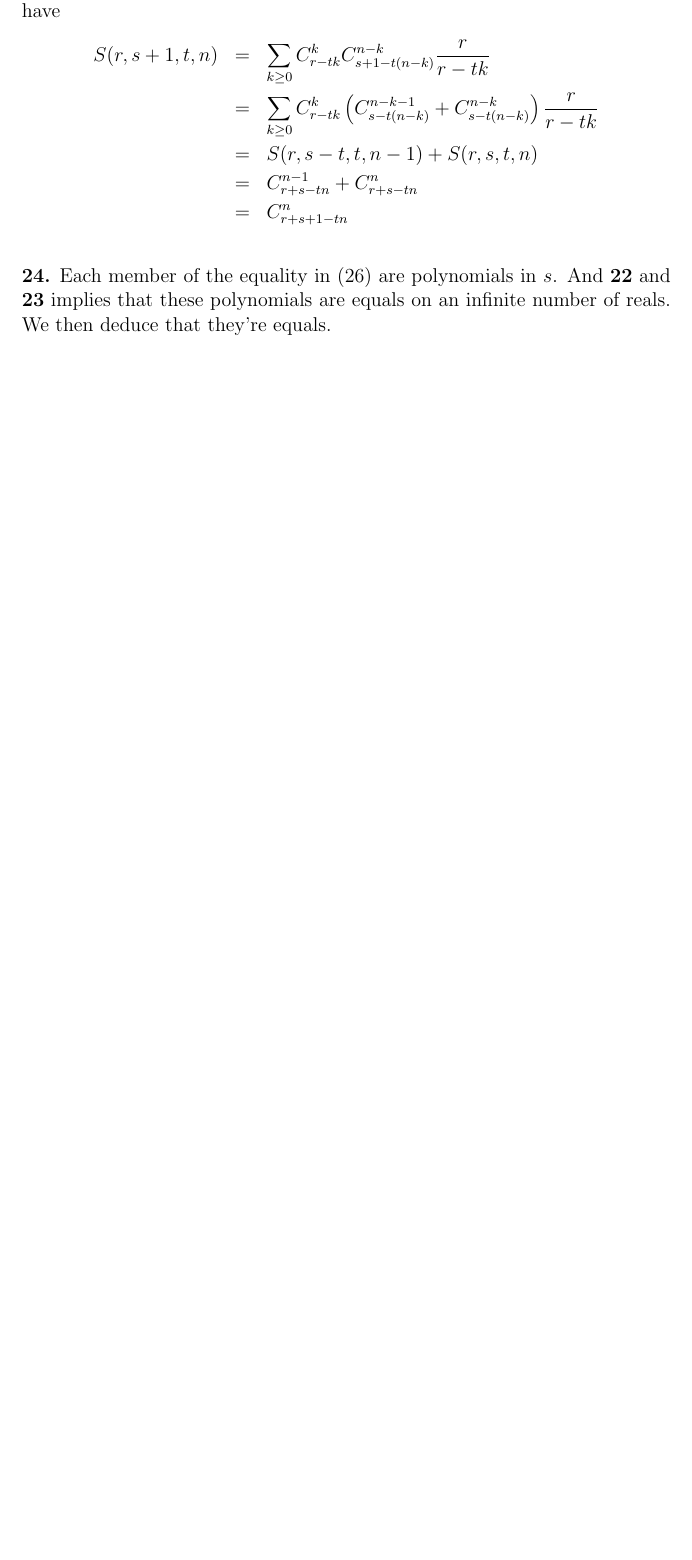
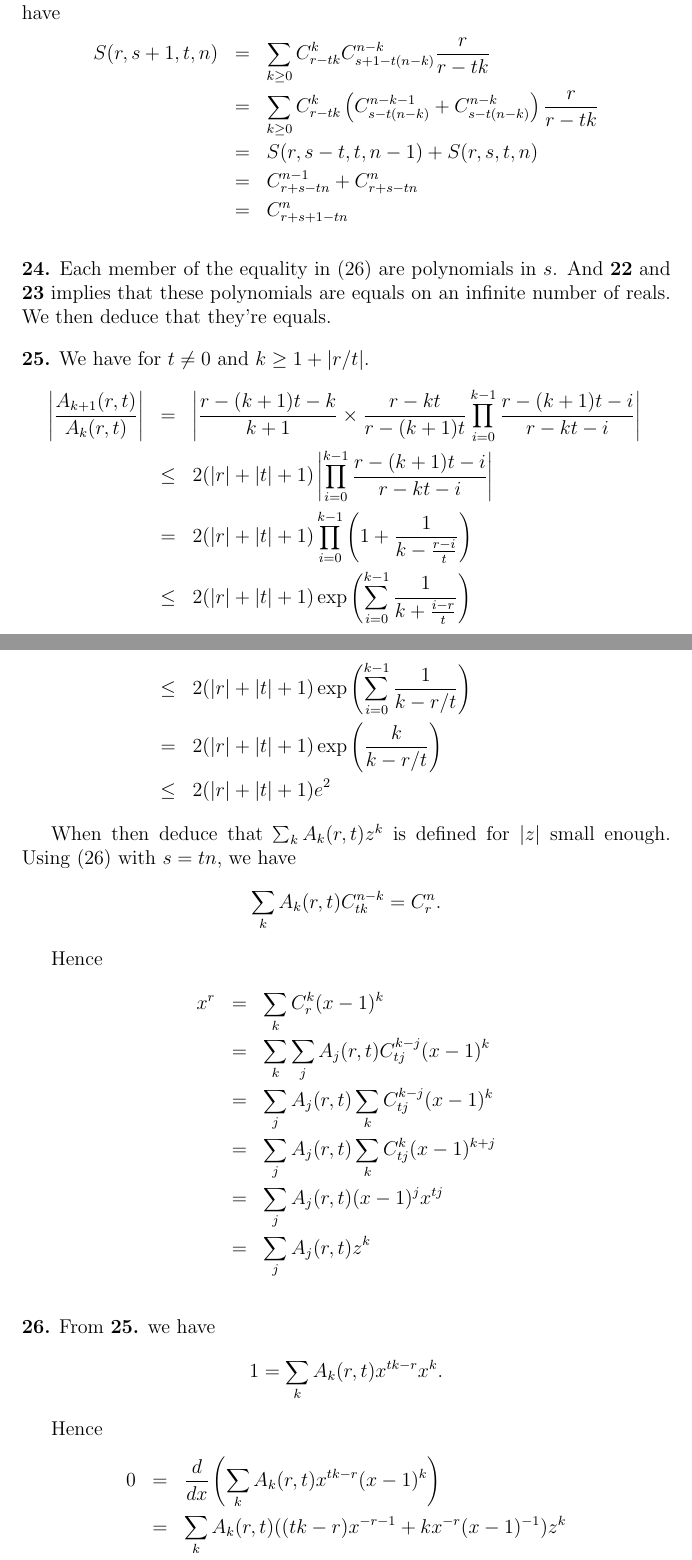
Before and after one commit to l0stman/taocp, a LaTeX document (chap1/1.2/1.2.6/1.2.6.tex): part of page 9 of 9 before the commit and two parts of pages 9 and 10 of 11 after it, the two joined at a grey line, cut so that both start at the same text, the shorter picture padded with empty space. Compiled offline with pdfLaTeX.

Commit message:
Add solutions to exercises 25 and 26.

```diff
--- a/chap1/1.2/1.2.6/1.2.6.tex
+++ b/chap1/1.2/1.2.6/1.2.6.tex
@@ -386,3 +386,45 @@ $(r,s-t,t,n-1)$.  Then we have
 $s$.  And \textbf{22} and \textbf{23} implies that these polynomials
 are equals on an infinite number of reals.  We then deduce that
 they're equals.
+
+\newpar{25} We have for $t \not= 0$ and $k \ge 1 + |r/t|$.
+\begin{eqnarray*}
+  \left| \frac{A_{k+1}(r,t)}{A_k(r,t)} \right| &=&
+  \left| \frac{r-(k+1)t - k}{k+1}\times \frac{r-kt}{r-(k+1)t} \prod_{i=0}^{k-1}
+  \frac{r - (k+1)t - i}{r - kt - i}\right| \\
+  &\le& 2(|r|+|t|+1) \left| \prod_{i=0}^{k-1} \frac{r - (k+1)t - i}{r - kt
+    - i}\right| \\
+  &=& 2(|r|+|t|+1) \prod_{i=0}^{k-1} \left( 1 +
+  \frac{1}{k-\frac{r-i}{t}}\right) \\
+  &\le& 2(|r| + |t| + 1) \exp\left( \sum_{i=0}^{k-1}
+  \frac{1}{k+\frac{i-r}{t}} \right) \\
+  &\le& 2(|r| + |t| + 1) \exp\left( \sum_{i=0}^{k-1} \frac{1}{k - r/t}
+  \right) \\
+  &=& 2(|r| + |t| + 1) \exp\left( \frac{k}{k - r/t} \right) \\
+  &\le& 2(|r| + |t| + 1) e^2
+\end{eqnarray*}
+
+When then deduce that $\sum_k A_k(r,t) z^k$ is defined for $|z|$ small
+enough.  Using (26) with $s = tn$, we have
+\[ \sum_k A_k(r,t) C_{tk}^{n-k} = C_r^n.\]
+
+Hence
+\begin{eqnarray*}
+  x^r &=& \sum_k C_r^k (x-1)^k \\
+  &=& \sum_k \sum_j A_j(r,t) C_{tj}^{k-j} (x-1)^k \\
+  &=& \sum_j A_j(r,t) \sum_k C_{tj}^{k-j} (x-1)^k \\
+  &=& \sum_j A_j(r,t) \sum_k C_{tj}^k (x-1)^{k+j} \\
+  &=& \sum_j A_j(r,t) (x-1)^j x^{tj} \\
+  &=& \sum_j A_j(r,t) z^k
+\end{eqnarray*}
+
+\newpar{26} From \textbf{25.} we have
+\[ 1 = \sum_k A_k(r,t) x^{tk-r}x^k.\]
+
+Hence
+\begin{eqnarray*}
+  0 &=& \frac{d}{dx} \left( \sum_k A_k(r,t) x^{tk-r}(x-1)^k \right) \\
+  &=& \sum_k A_k(r,t) ((tk-r) x^{-r-1} + k x^{-r}(x-1)^{-1}) z^k \\
+  &=& - r x^{-1} \sum_k C_{r-tk}^k z^k + \sum_k A_k(r,t) k
+  (x-1)^{-1} z^k \\
+\end{eqnarray*}
```
Also changed, not shown: chap1/1.2/1.2.6/1.2.6.tex (15 more changed lines).
